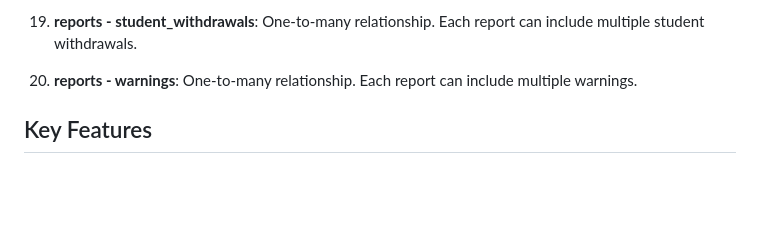
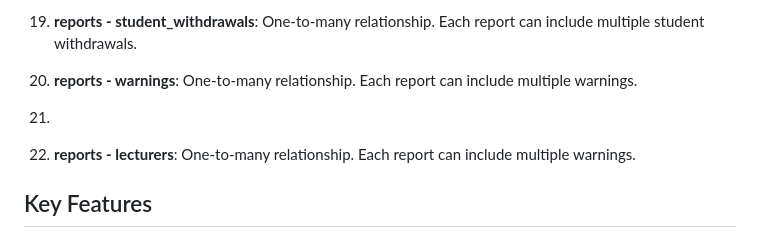
Before and after one commit to Protic-PNC/jkb-sistem-dosen-wali, a Markdown page: README.md, the part around one of its changes. Drawn GitHub-style; blank space fills up the shorter version.

Commit message:
fix: update table on reports and relationship between reports and lecturers

```diff
--- a/README.md
+++ b/README.md
@@ -107,6 +108,8 @@ Berikut adalah daftar relasi dalam format yang Anda inginkan:
 19. **reports - student_withdrawals**: One-to-many relationship. Each report can include multiple student withdrawals.
 
 20. **reports - warnings**: One-to-many relationship. Each report can include multiple warnings.
+21.
+22. **reports - lecturers**: One-to-many relationship. Each report can include multiple warnings.
 
 ## Key Features
 
```
Also changed, not shown: other parts of README.md (+2 -1 lines).
